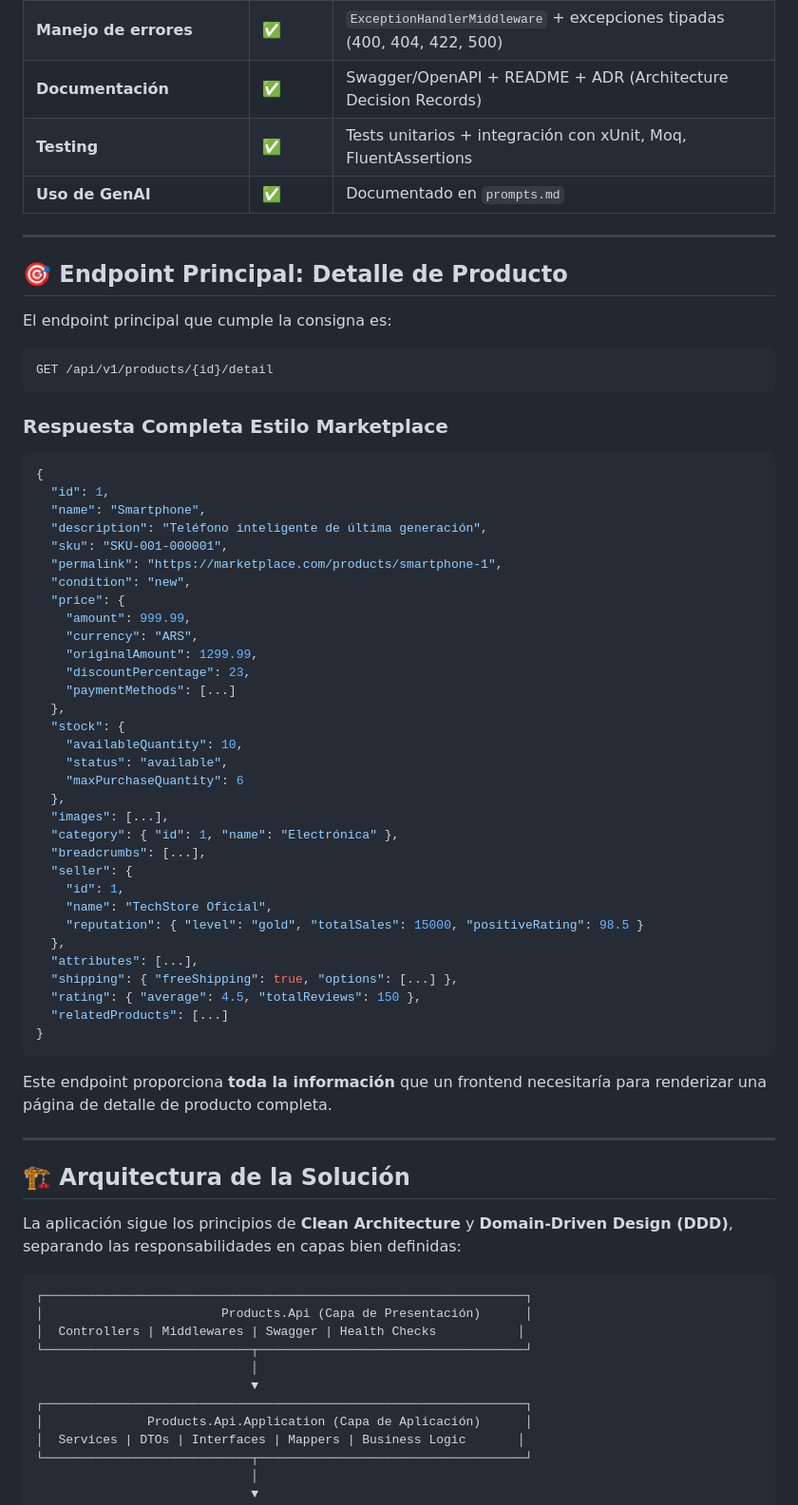
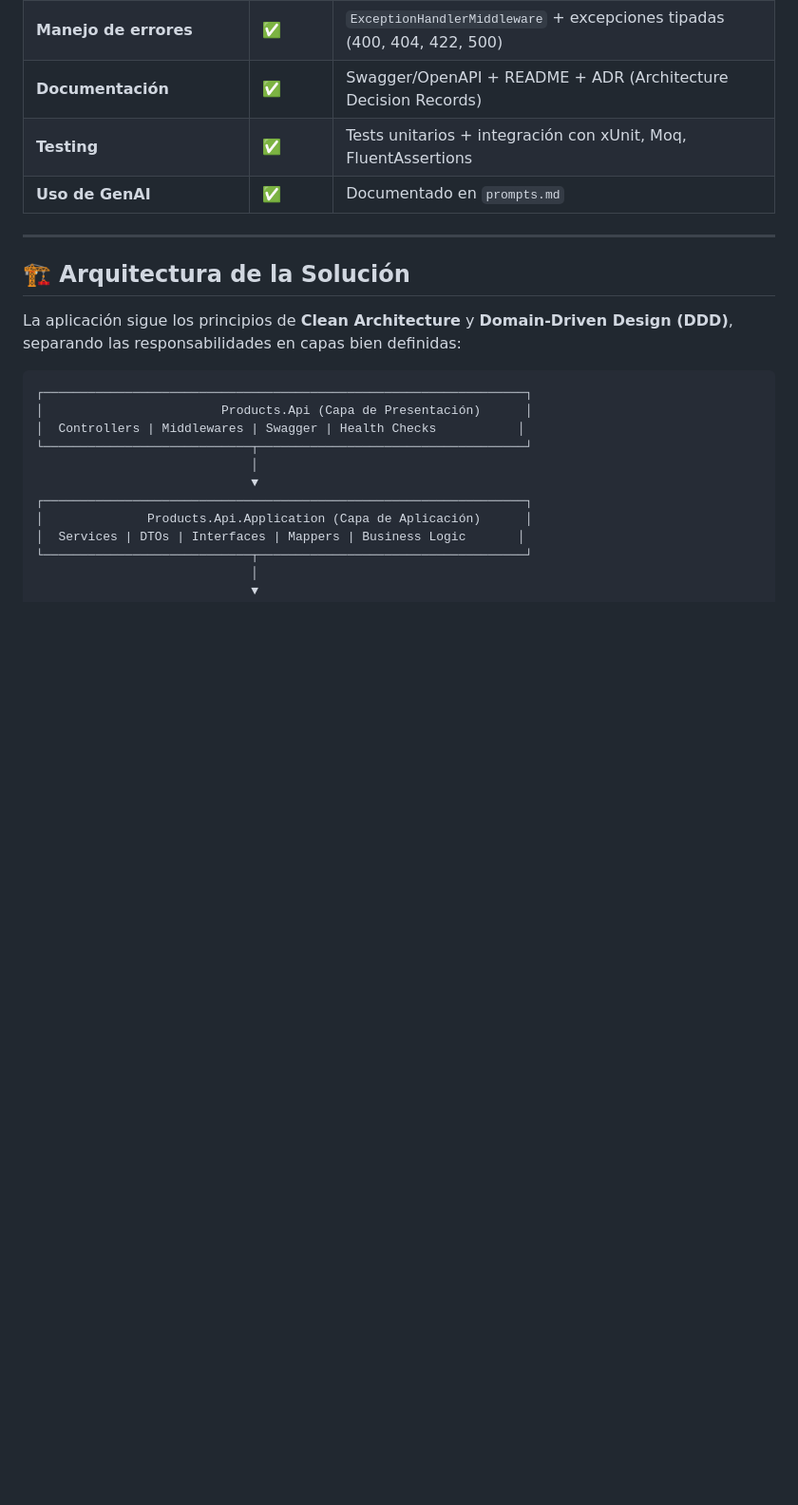
Before and after one commit to Diego-Viola/Proyecto-parte1, a Markdown page: Products.Api/docs/README.md, the part around the change. Shown at 95% size. GitHub-like rendering; blank space fills up the shorter version.

Commit message:
documentación

````diff
--- a/Products.Api/docs/README.md
+++ b/Products.Api/docs/README.md
@@ -45,55 +45,6 @@ Products API - Sistema de Detalle de Productos estilo Marketplace
 | **Documentación** | ✅ | Swagger/OpenAPI + README + ADR (Architecture Decision Records) |
 | **Testing** | ✅ | Tests unitarios + integración con xUnit, Moq, FluentAssertions |
 | **Uso de GenAI** | ✅ | Documentado en `prompts.md` |
-
----
-
-## 🎯 Endpoint Principal: Detalle de Producto
-
-El endpoint principal que cumple la consigna es:
-
-```http
-GET /api/v1/products/{id}/detail
-```
-
-### Respuesta Completa Estilo Marketplace
-
-```json
-{
-  "id": 1,
-  "name": "Smartphone",
-  "description": "Teléfono inteligente de última generación",
-  "sku": "SKU-001-000001",
-  "permalink": "https://marketplace.com/products/smartphone-1",
-  "condition": "new",
-  "price": {
-    "amount": 999.99,
-    "currency": "ARS",
-    "originalAmount": 1299.99,
-    "discountPercentage": 23,
-    "paymentMethods": [...]
-  },
-  "stock": {
-    "availableQuantity": 10,
-    "status": "available",
-    "maxPurchaseQuantity": 6
-  },
-  "images": [...],
-  "category": { "id": 1, "name": "Electrónica" },
-  "breadcrumbs": [...],
-  "seller": {
-    "id": 1,
-    "name": "TechStore Oficial",
-    "reputation": { "level": "gold", "totalSales": 15000, "positiveRating": 98.5 }
-  },
-  "attributes": [...],
-  "shipping": { "freeShipping": true, "options": [...] },
-  "rating": { "average": 4.5, "totalReviews": 150 },
-  "relatedProducts": [...]
-}
-```
-
-Este endpoint proporciona **toda la información** que un frontend necesitaría para renderizar una página de detalle de producto completa.
 
 ---
 
````
